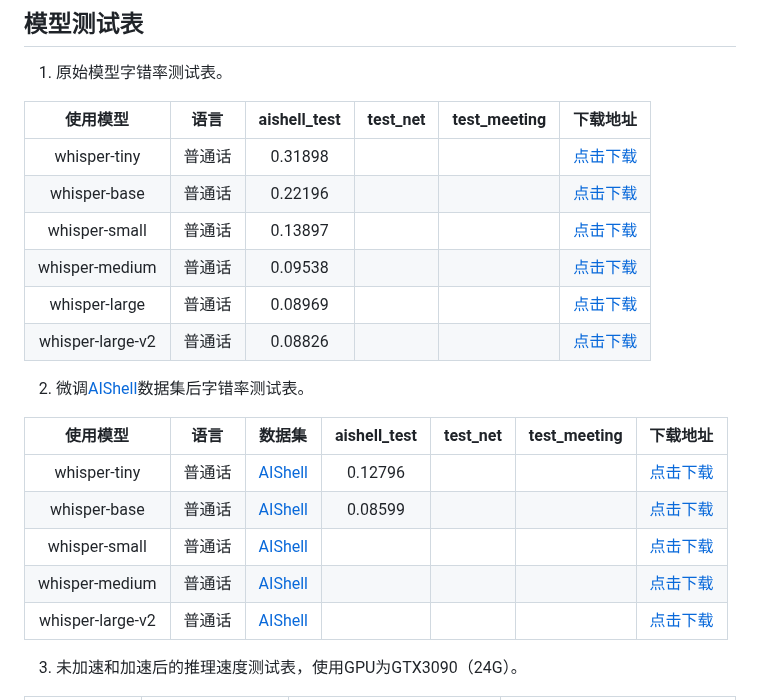
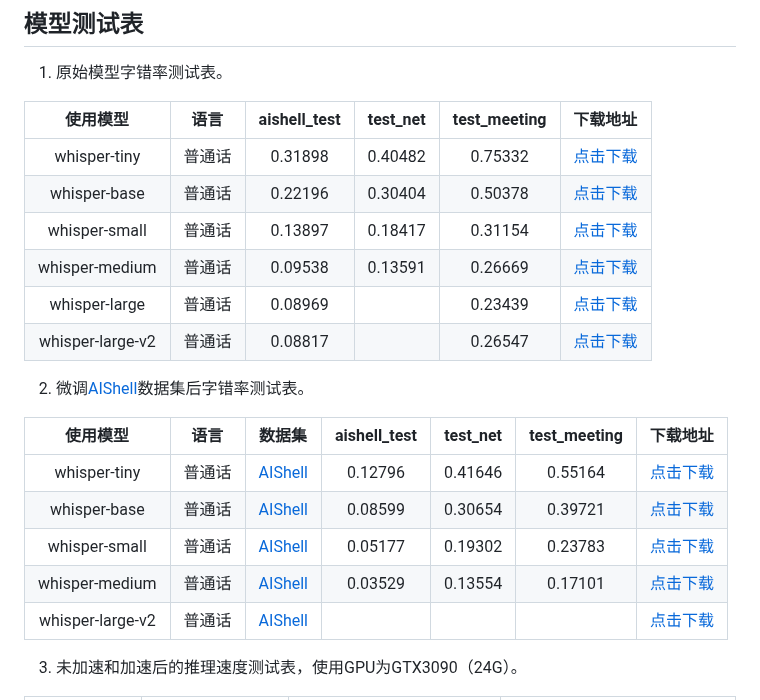
Before and after one commit to yeyupiaoling/Whisper-Finetune, a Markdown page: README.md, the part around the change. GitHub-like rendering.

```diff
--- a/README.md
+++ b/README.md
@@ -42,22 +42,22 @@ OpenAI在开源了号称其英文语音辨识能力已达到人类水准的Whisp
 
 |       使用模型       | 语言  | aishell_test | test_net | test_meeting |                               下载地址                               |
 |:----------------:|:---:|:------------:|:--------:|:------------:|:----------------------------------------------------------------:|
-|   whisper-tiny   | 普通话 |   0.31898    |          |              | [点击下载](https://pan.baidu.com/s/1q8xHr71XPe1dnRHv2IzldQ?pwd=wjrf) |
-|   whisper-base   | 普通话 |   0.22196    |          |              | [点击下载](https://pan.baidu.com/s/1q8xHr71XPe1dnRHv2IzldQ?pwd=wjrf) |
-|  whisper-small   | 普通话 |   0.13897    |          |              | [点击下载](https://pan.baidu.com/s/1q8xHr71XPe1dnRHv2IzldQ?pwd=wjrf) |
-|  whisper-medium  | 普通话 |   0.09538    |          |              | [点击下载](https://pan.baidu.com/s/1q8xHr71XPe1dnRHv2IzldQ?pwd=wjrf) |
-|  whisper-large   | 普通话 |   0.08969    |          |              | [点击下载](https://pan.baidu.com/s/1q8xHr71XPe1dnRHv2IzldQ?pwd=wjrf) |
-| whisper-large-v2 | 普通话 |   0.08826    |          |              | [点击下载](https://pan.baidu.com/s/1q8xHr71XPe1dnRHv2IzldQ?pwd=wjrf) |
+|   whisper-tiny   | 普通话 |   0.31898    |  0.40482 |   0.75332    | [点击下载](https://pan.baidu.com/s/1q8xHr71XPe1dnRHv2IzldQ?pwd=wjrf) |
+|   whisper-base   | 普通话 |   0.22196    |  0.30404 |   0.50378    | [点击下载](https://pan.baidu.com/s/1q8xHr71XPe1dnRHv2IzldQ?pwd=wjrf) |
+|  whisper-small   | 普通话 |   0.13897    |  0.18417 |   0.31154    | [点击下载](https://pan.baidu.com/s/1q8xHr71XPe1dnRHv2IzldQ?pwd=wjrf) |
+|  whisper-medium  | 普通话 |   0.09538    |  0.13591 |   0.26669    | [点击下载](https://pan.baidu.com/s/1q8xHr71XPe1dnRHv2IzldQ?pwd=wjrf) |
+|  whisper-large   | 普通话 |   0.08969    |          |   0.23439    | [点击下载](https://pan.baidu.com/s/1q8xHr71XPe1dnRHv2IzldQ?pwd=wjrf) |
+| whisper-large-v2 | 普通话 |   0.08817    |          |   0.26547    | [点击下载](https://pan.baidu.com/s/1q8xHr71XPe1dnRHv2IzldQ?pwd=wjrf) |
 
 
 2. 微调[AIShell](https://openslr.magicdatatech.com/resources/33/)数据集后字错率测试表。
 
 |       使用模型       | 语言  |                            数据集                             | aishell_test | test_net | test_meeting |                               下载地址                               |
 |:----------------:|:---:|:----------------------------------------------------------:|:------------:|:--------:|:------------:|:----------------------------------------------------------------:|
-|   whisper-tiny   | 普通话 | [AIShell](https://openslr.magicdatatech.com/resources/33/) |   0.12796    |          |              | [点击下载](https://pan.baidu.com/s/1hIximy9ddN3cMHN4_VdhnQ?pwd=nfc2) |
-|   whisper-base   | 普通话 | [AIShell](https://openslr.magicdatatech.com/resources/33/) |   0.08599    |          |              | [点击下载](https://pan.baidu.com/s/1hIximy9ddN3cMHN4_VdhnQ?pwd=nfc2) |
-|  whisper-small   | 普通话 | [AIShell](https://openslr.magicdatatech.com/resources/33/) |              |          |              | [点击下载](https://pan.baidu.com/s/1hIximy9ddN3cMHN4_VdhnQ?pwd=nfc2) |
-|  whisper-medium  | 普通话 | [AIShell](https://openslr.magicdatatech.com/resources/33/) |              |          |              | [点击下载](https://pan.baidu.com/s/1hIximy9ddN3cMHN4_VdhnQ?pwd=nfc2) |
+|   whisper-tiny   | 普通话 | [AIShell](https://openslr.magicdatatech.com/resources/33/) |   0.12796    | 0.41646  |    0.55164   | [点击下载](https://pan.baidu.com/s/1hIximy9ddN3cMHN4_VdhnQ?pwd=nfc2) |
+|   whisper-base   | 普通话 | [AIShell](https://openslr.magicdatatech.com/resources/33/) |   0.08599    | 0.30654  |    0.39721   | [点击下载](https://pan.baidu.com/s/1hIximy9ddN3cMHN4_VdhnQ?pwd=nfc2) |
+|  whisper-small   | 普通话 | [AIShell](https://openslr.magicdatatech.com/resources/33/) |   0.05177    | 0.19302  |    0.23783   | [点击下载](https://pan.baidu.com/s/1hIximy9ddN3cMHN4_VdhnQ?pwd=nfc2) |
+|  whisper-medium  | 普通话 | [AIShell](https://openslr.magicdatatech.com/resources/33/) |   0.03529    | 0.13554  |    0.17101   | [点击下载](https://pan.baidu.com/s/1hIximy9ddN3cMHN4_VdhnQ?pwd=nfc2) |
 | whisper-large-v2 | 普通话 | [AIShell](https://openslr.magicdatatech.com/resources/33/) |              |          |              | [点击下载](https://pan.baidu.com/s/1hIximy9ddN3cMHN4_VdhnQ?pwd=nfc2) |
 
 3. 未加速和加速后的推理速度测试表，使用GPU为GTX3090（24G）。
```
